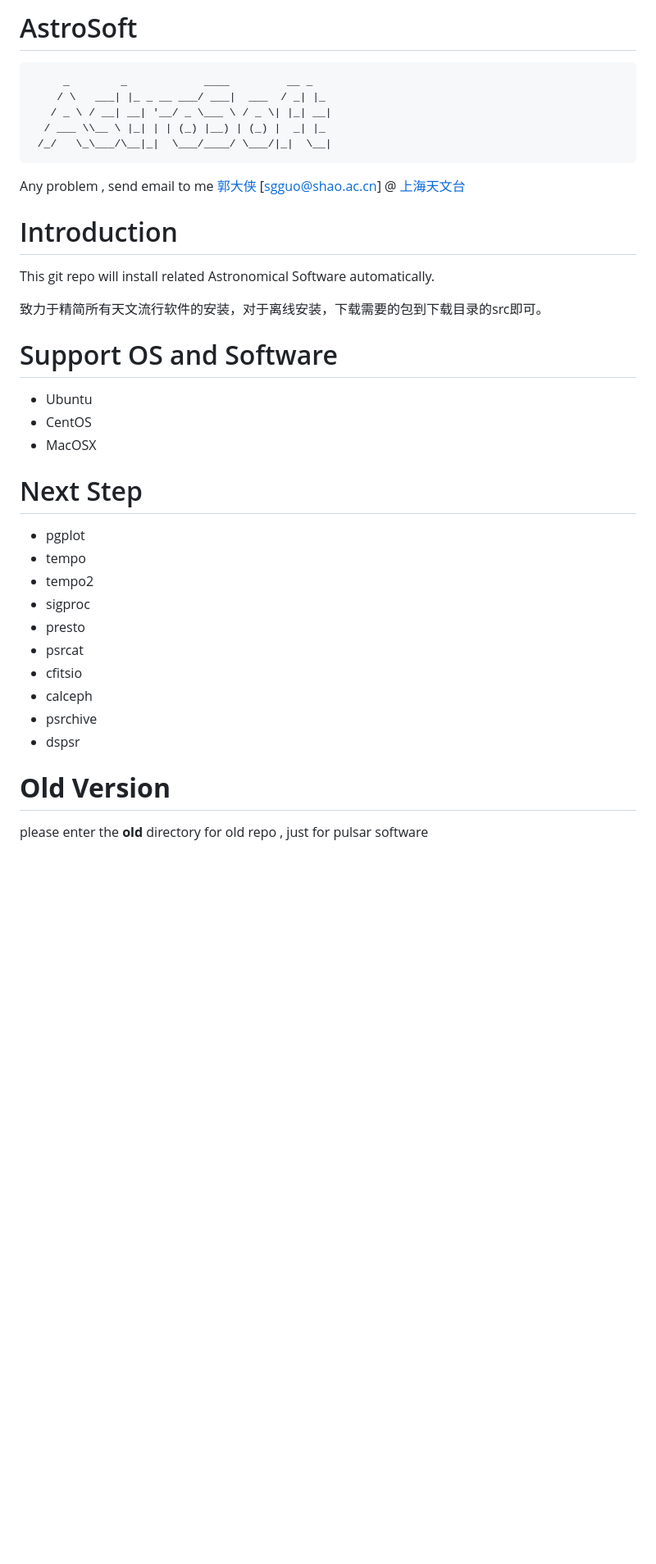
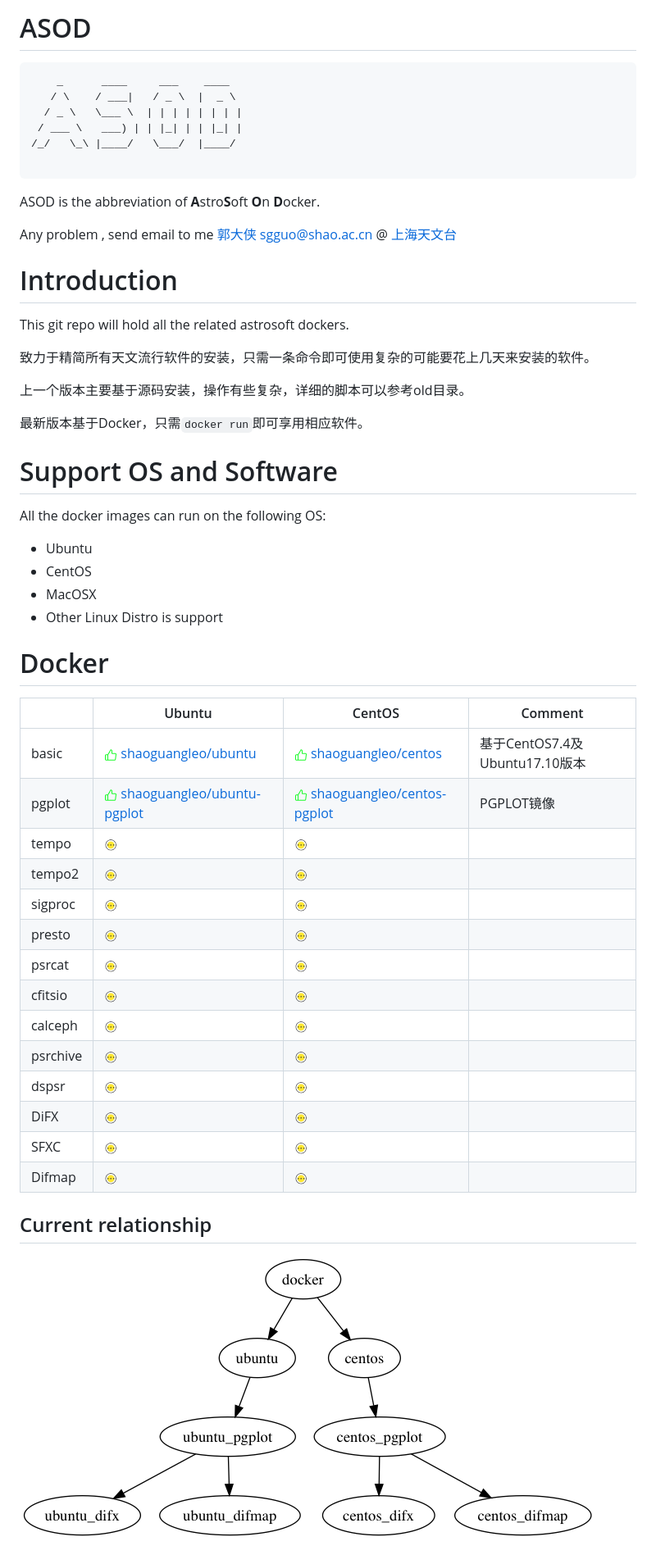
Before and after one commit to shaoguangleo/AstroSoft, a Markdown page: README.md, the part around the change. Shown at 82% size. Drawn GitHub-style; pictures changed too: images/support.png (added), images/wait.png (added); blank space fills up the shorter version.

Commit message:
This new version based on Docker

````diff
--- a/README.md
+++ b/README.md
@@ -1,40 +1,57 @@
-# AstroSoft
+# ASOD
 
 ```
-     _        _            ____         __ _
-    / \   ___| |_ _ __ ___/ ___|  ___  / _| |_
-   / _ \ / __| __| '__/ _ \___ \ / _ \| |_| __|
-  / ___ \\__ \ |_| | | (_) |__) | (_) |  _| |_
- /_/   \_\___/\__|_|  \___/____/ \___/|_|  \__|
+    _      ____     ___    ____
+   / \    / ___|   / _ \  |  _ \
+  / _ \   \___ \  | | | | | | | |
+ / ___ \   ___) | | |_| | | |_| |
+/_/   \_\ |____/   \___/  |____/
+
 ```
 
-Any problem , send email to me [郭大侠](http://guoshaoguang.com/blog) [sgguo@shao.ac.cn] @ [上海天文台](http://www.shao.ac.cn)
+ASOD is the abbreviation of **A**stro**S**oft **O**n **D**ocker.
+
+Any problem , send email to me [郭大侠](https://github.com/shaoguangleo) <sgguo@shao.ac.cn> @ [上海天文台](http://www.shao.ac.cn)
 
 # Introduction
 
-This git repo will install related Astronomical Software automatically.
+This git repo will hold all the related astrosoft dockers.
 
-致力于精简所有天文流行软件的安装，对于离线安装，下载需要的包到下载目录的src即可。
+致力于精简所有天文流行软件的安装，只需一条命令即可使用复杂的可能要花上几天来安装的软件。
+
+上一个版本主要基于源码安装，操作有些复杂，详细的脚本可以参考old目录。
+
+最新版本基于Docker，只需`docker run`即可享用相应软件。
 
 # Support OS and Software
+
+All the docker images can run on the following OS:
 
 - Ubuntu
 - CentOS
 - MacOSX
+- Other Linux Distro is support
 
-# Next Step
 
-- pgplot
-- tempo
-- tempo2
-- sigproc
-- presto
-- psrcat
-- cfitsio
-- calceph
-- psrchive
-- dspsr
+# Docker
 
-# **Old Version**
+|     | Ubuntu     |  CentOS    |  Comment |
+|----|-----|-----|-----|
+|basic|![Support](images/support.png) [shaoguangleo/ubuntu](https://hub.docker.com/r/shaoguangleo/ubuntu/)|![Support](images/support.png) [shaoguangleo/centos](https://hub.docker.com/r/shaoguangleo/centos/)| 基于CentOS7.4及Ubuntu17.10版本|
+|pgplot|![Support](images/support.png) [shaoguangleo/ubuntu-pgplot](https://hub.docker.com/r/shaoguangleo/ubuntu-pgplot/)|![Support](images/support.png) [shaoguangleo/centos-pgplot](https://hub.docker.com/r/shaoguangleo/centos-pgplot/)| PGPLOT镜像 |
+|tempo|![wait](images/wait.png) |![wait](images/wait.png)||
+|tempo2|![wait](images/wait.png)|![wait](images/wait.png)||
+|sigproc|![wait](images/wait.png)|![wait](images/wait.png)||
+|presto|![wait](images/wait.png)|![wait](images/wait.png)||
+|psrcat|![wait](images/wait.png)|![wait](images/wait.png)||
+|cfitsio|![wait](images/wait.png)|![wait](images/wait.png)||
+|calceph|![wait](images/wait.png)|![wait](images/wait.png)||
+|psrchive|![wait](images/wait.png)|![wait](images/wait.png)||
+|dspsr|![wait](images/wait.png)|![wait](images/wait.png)||
+|DiFX|![wait](images/wait.png)|![wait](images/wait.png)||
+|SFXC|![wait](images/wait.png)|![wait](images/wait.png)||
+|Difmap|![wait](images/wait.png)|![wait](images/wait.png)||
 
-please enter the **old** directory for old repo , just for pulsar software
+## Current relationship
+
+![wait](relation.png)
````
Also changed, not shown: relation.png (added).
